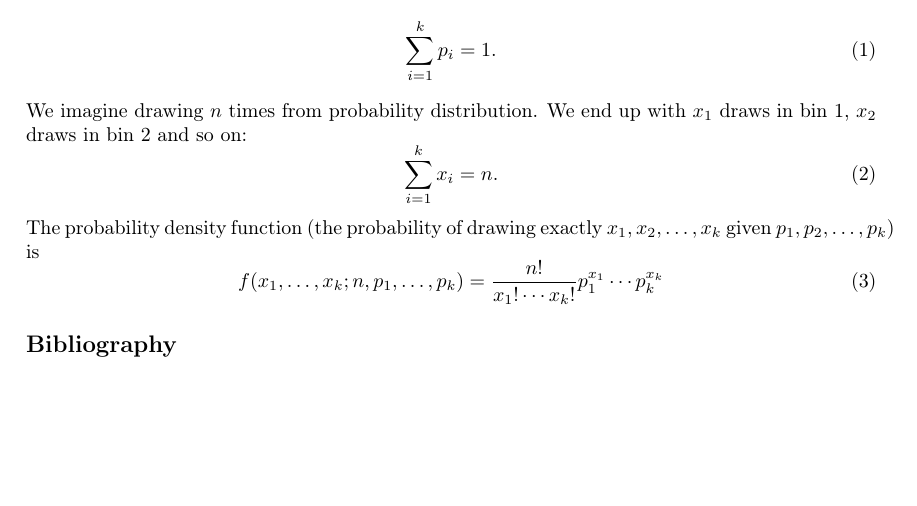
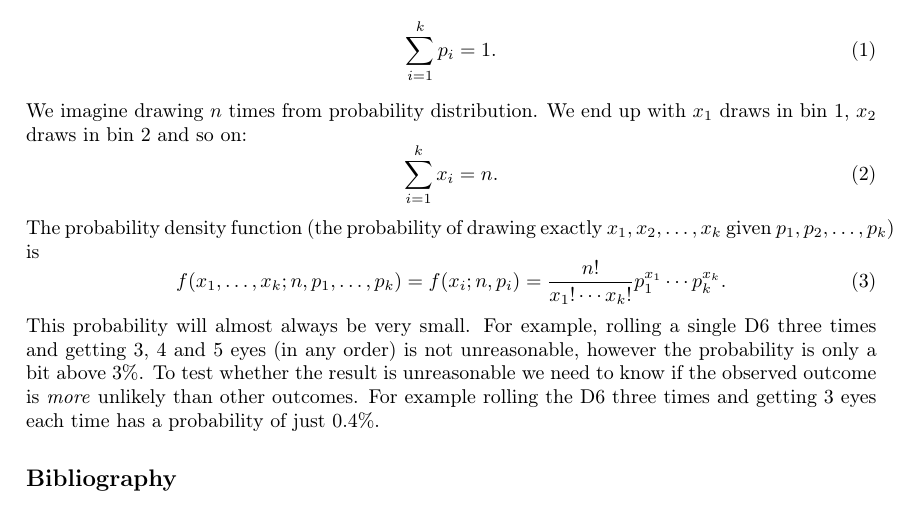
Before and after one commit to cwand/mmct, a LaTeX book (docs/main.tex, which reads setup.cfg): part of the page, cut so that both start at the same text, the shorter picture padded with empty space. Compiled offline with pdfLaTeX.

```diff
--- a/docs/main.tex
+++ b/docs/main.tex
@@ -83,9 +83,17 @@
 The probability density function (the probability of drawing exactly $x_1, x_2,
 \ldots, x_k$ given $p_1, p_2, \ldots, p_k$) is
 \begin{equation}
-	f(x_1,\ldots, x_k;n,p_1,\ldots,p_k) = \frac{n!}{x_1! \cdots x_k!} p_1^{x_1}
-	\cdots p_k^{x_k}
+	f(x_1,\ldots, x_k;n,p_1,\ldots,p_k) = f(x_i;n,p_i) = \frac{n!}{x_1! \cdots
+	x_k!} p_1^{x_1} \cdots p_k^{x_k}.
 \end{equation}
+This probability will almost always be very small. For example, rolling a single
+D6 three times and getting 3, 4 and 5 eyes (in any order) is not unreasonable,
+however the probability is only a bit above 3\%. To test whether the result is
+unreasonable we need to know if the observed outcome is \emph{more} unlikely
+than other outcomes. For example rolling the D6 three times and getting 3 eyes
+each time has a probability of just 0.4\%.
+
+
 
 
 \bibliographystyle{JHEP}
--- a/setup.cfg
+++ b/setup.cfg
@@ -22,7 +22,7 @@
 install_requires =
 	numpy>=1.20
 	scipy>=1.7
-python_requires = >=3.6
+python_requires = >=3.7
 
 [options.packages.find]
 where = src
```
Also changed, not shown: docs/main.pdf, 1 other file.
